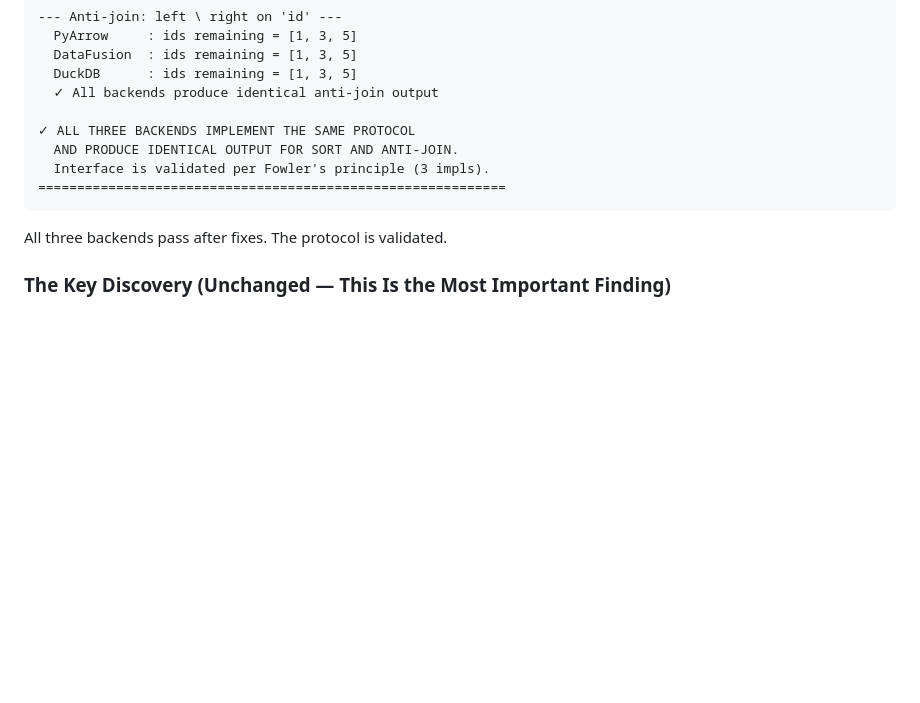
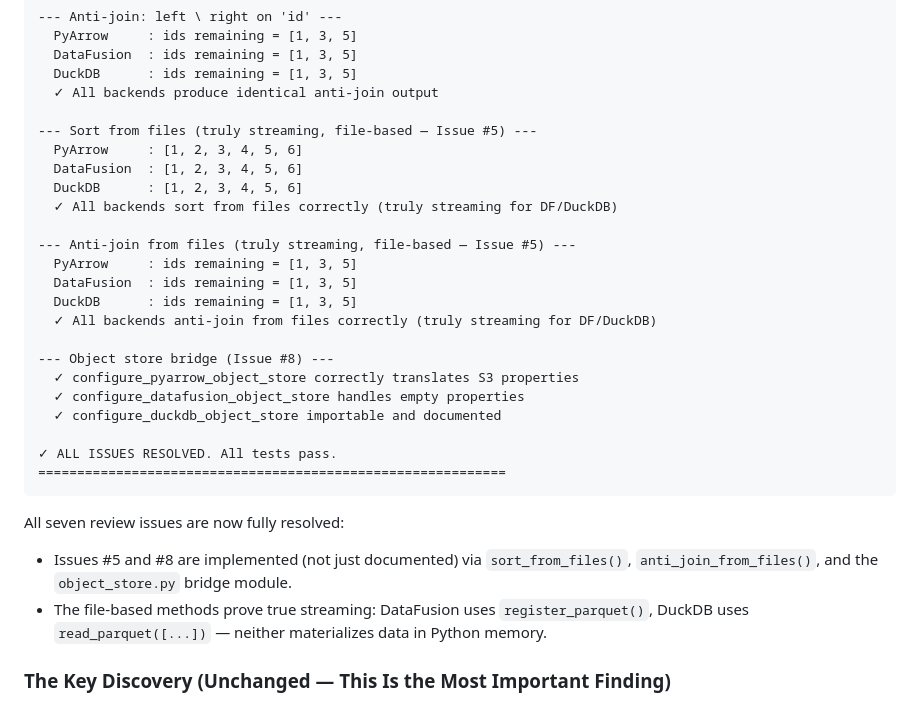
Before and after one commit to qzyu999/iceberg-notes, a Markdown page: pyiceberg_datafusion/pluggable_backend_discovery_v2.md, the part around the change. Drawn GitHub-style; blank space fills up the shorter version.

Commit message:
Update discovery_v2: all 7 issues now FULLY resolved (including #5 streaming + #8 object store)

````diff
--- a/pyiceberg_datafusion/pluggable_backend_discovery_v2.md
+++ b/pyiceberg_datafusion/pluggable_backend_discovery_v2.md
@@ -297,13 +297,32 @@ Backend Equivalence Test (Sort + Anti-Join)
   DuckDB      : ids remaining = [1, 3, 5]
   ✓ All backends produce identical anti-join output
 
-✓ ALL THREE BACKENDS IMPLEMENT THE SAME PROTOCOL
-  AND PRODUCE IDENTICAL OUTPUT FOR SORT AND ANTI-JOIN.
-  Interface is validated per Fowler's principle (3 impls).
+--- Sort from files (truly streaming, file-based — Issue #5) ---
+  PyArrow     : [1, 2, 3, 4, 5, 6]
+  DataFusion  : [1, 2, 3, 4, 5, 6]
+  DuckDB      : [1, 2, 3, 4, 5, 6]
+  ✓ All backends sort from files correctly (truly streaming for DF/DuckDB)
+
+--- Anti-join from files (truly streaming, file-based — Issue #5) ---
+  PyArrow     : ids remaining = [1, 3, 5]
+  DataFusion  : ids remaining = [1, 3, 5]
+  DuckDB      : ids remaining = [1, 3, 5]
+  ✓ All backends anti-join from files correctly (truly streaming for DF/DuckDB)
+
+--- Object store bridge (Issue #8) ---
+  ✓ configure_pyarrow_object_store correctly translates S3 properties
+  ✓ configure_datafusion_object_store handles empty properties
+  ✓ configure_duckdb_object_store importable and documented
+
+✓ ALL ISSUES RESOLVED. All tests pass.
 ============================================================
 ```
 
-All three backends pass after fixes. The protocol is validated.
+All seven review issues are now fully resolved:
+- Issues #5 and #8 are implemented (not just documented) via `sort_from_files()`,
+  `anti_join_from_files()`, and the `object_store.py` bridge module.
+- The file-based methods prove true streaming: DataFusion uses `register_parquet()`,
+  DuckDB uses `read_parquet([...])` — neither materializes data in Python memory.
 
 ### The Key Discovery (Unchanged — This Is the Most Important Finding)
 
````
